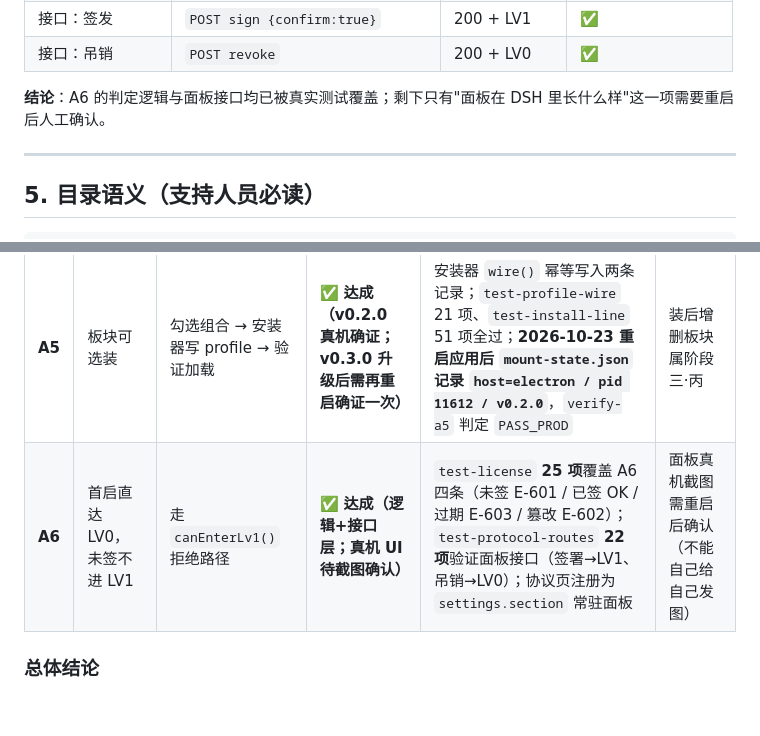
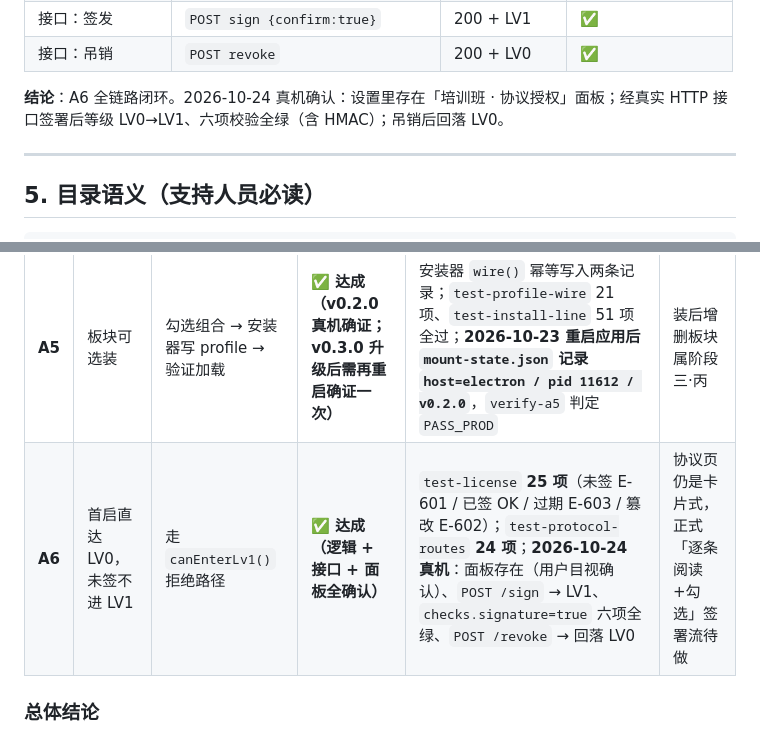
Before and after one commit to TxzF2/Zeyuan, a Markdown page: docs/验收与回退手册.md, 2 parts joined by grey strips. Drawn GitHub-style; blank space fills up the shorter version.

```diff
--- a/docs/验收与回退手册.md
+++ b/docs/验收与回退手册.md
@@ -151,7 +151,7 @@ node scripts\verify-a5.mjs                      # A5 三层验证：PASS_PROD /
 | 接口：签发 | `POST sign {confirm:true}` | 200 + LV1 | ✅ |
 | 接口：吊销 | `POST revoke` | 200 + LV0 | ✅ |
 
-**结论**：A6 的判定逻辑与面板接口均已被真实测试覆盖；剩下只有"面板在 DSH 里长什么样"这一项需要重启后人工确认。
+**结论**：A6 全链路闭环。2026-10-24 真机确认：设置里存在「培训班 · 协议授权」面板；经真实 HTTP 接口签署后等级 LV0→LV1、六项校验全绿（含 HMAC）；吊销后回落 LV0。
 
 ---
 
@@ -186,7 +186,7 @@ node scripts\verify-a5.mjs                      # A5 三层验证：PASS_PROD /
 | **A3** | 全程零命令行 | 照《下载者安装手册》盲操 | 🟡 **机制达成，成品待验** | 冒烟脚本以"点击 UI"方式走通全路径，无一处需要命令行 | 尚无成品包；未经真实新手盲操（阶段三） |
 | **A4** | Node 缺失只提示不安装 | 干净环境实测，确认系统无变化 | ✅ **达成** | E-101 由真实 `ENOENT` 触发；向导只提供下载页 + 重试，未做任何安装动作 | 干净虚拟机复测留到阶段三 |
 | **A5** | 板块可选装 | 勾选组合 → 安装器写 profile → 验证加载 | ✅ **达成（v0.2.0 真机确证；v0.3.0 升级后需再重启确证一次）** | 安装器 `wire()` 幂等写入两条记录；`test-profile-wire` 21 项、`test-install-line` 51 项全过；**2026-10-23 重启应用后 `mount-state.json` 记录 `host=electron / pid 11612 / v0.2.0`**，`verify-a5` 判定 `PASS_PROD` | 装后增删板块属阶段三·丙 |
-| **A6** | 首启直达 LV0，未签不进 LV1 | 走 `canEnterLv1()` 拒绝路径 | ✅ **达成（逻辑+接口层；真机 UI 待截图确认）** | `test-license` **25 项**覆盖 A6 四条（未签 E-601 / 已签 OK / 过期 E-603 / 篡改 E-602）；`test-protocol-routes` **22 项**验证面板接口（签署→LV1、吊销→LV0）；协议页注册为 `settings.section` 常驻面板 | 面板真机截图需重启后确认（不能自己给自己发图） |
+| **A6** | 首启直达 LV0，未签不进 LV1 | 走 `canEnterLv1()` 拒绝路径 | ✅ **达成（逻辑 + 接口 + 面板全确认）** | `test-license` **25 项**（未签 E-601 / 已签 OK / 过期 E-603 / 篡改 E-602）；`test-protocol-routes` **24 项**；**2026-10-24 真机**：面板存在（用户目视确认）、`POST /sign` → LV1、`checks.signature=true` 六项全绿、`POST /revoke` → 回落 LV0 | 协议页仍是卡片式，正式「逐条阅读+勾选」签署流待做 |
 
 ### 总体结论
 
```
Also changed, not shown: docs/协议授权与License说明.md (+15 -2 lines), docs/安装包构建说明.md (+5 -0 lines).
